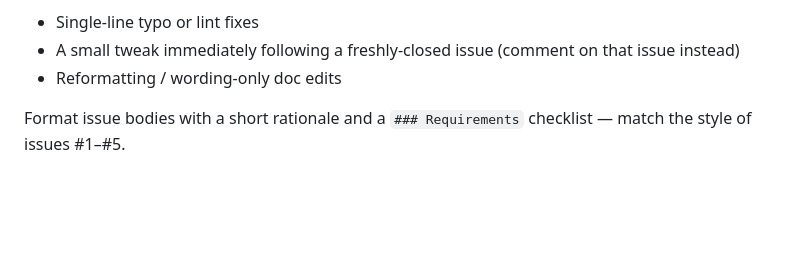
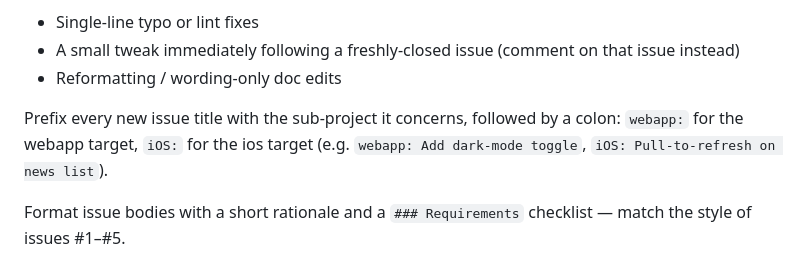
Before and after one commit to wongvin/firstcontact, a Markdown page: CLAUDE.md, the part around the change. Drawn GitHub-style; blank space fills up the shorter version.

Commit message:
docs: prefix issue titles with sub-project
Codify webapp:/iOS: title prefixes in § Issue tracking.

Co-Authored-By: Claude Opus 4.8 (1M context) <noreply@anthropic.com>

```diff
--- a/CLAUDE.md
+++ b/CLAUDE.md
@@ -31,6 +31,10 @@ Does not require an issue:
 - A small tweak immediately following a freshly-closed issue (comment on
   that issue instead)
 - Reformatting / wording-only doc edits
+
+Prefix every new issue title with the sub-project it concerns, followed by a
+colon: `webapp:` for the webapp target, `iOS:` for the ios target (e.g.
+`webapp: Add dark-mode toggle`, `iOS: Pull-to-refresh on news list`).
 
 Format issue bodies with a short rationale and a `### Requirements` checklist —
 match the style of issues #1–#5.
```
